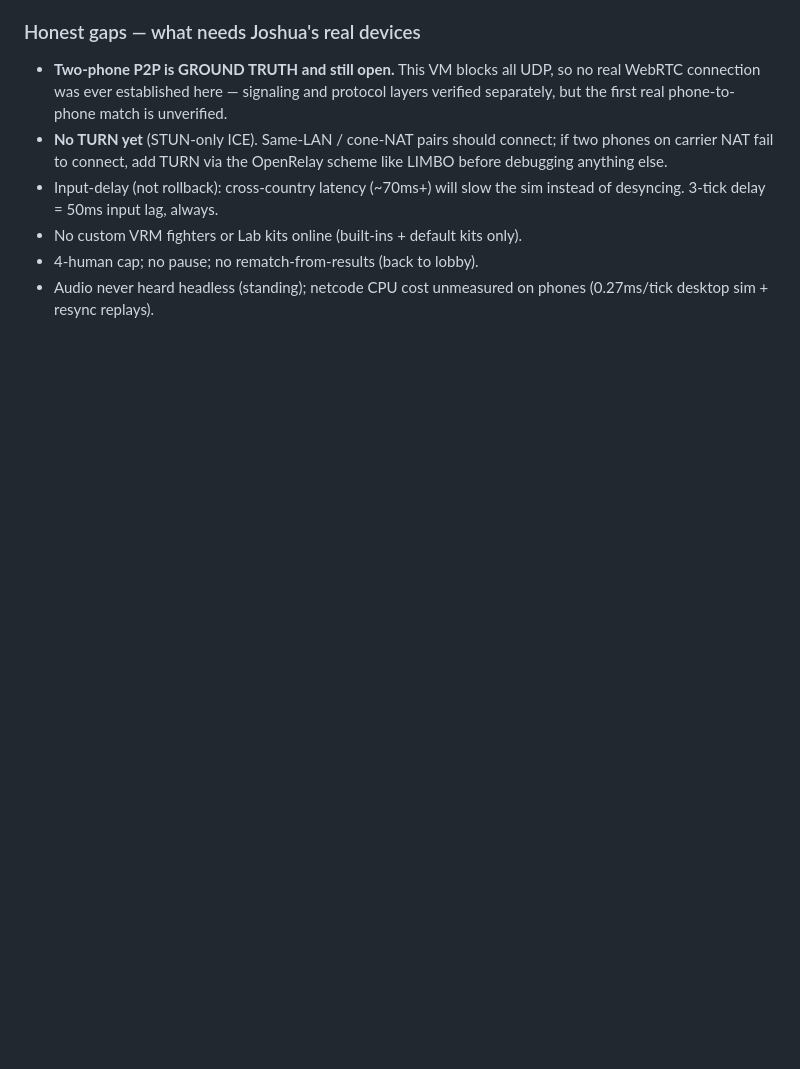
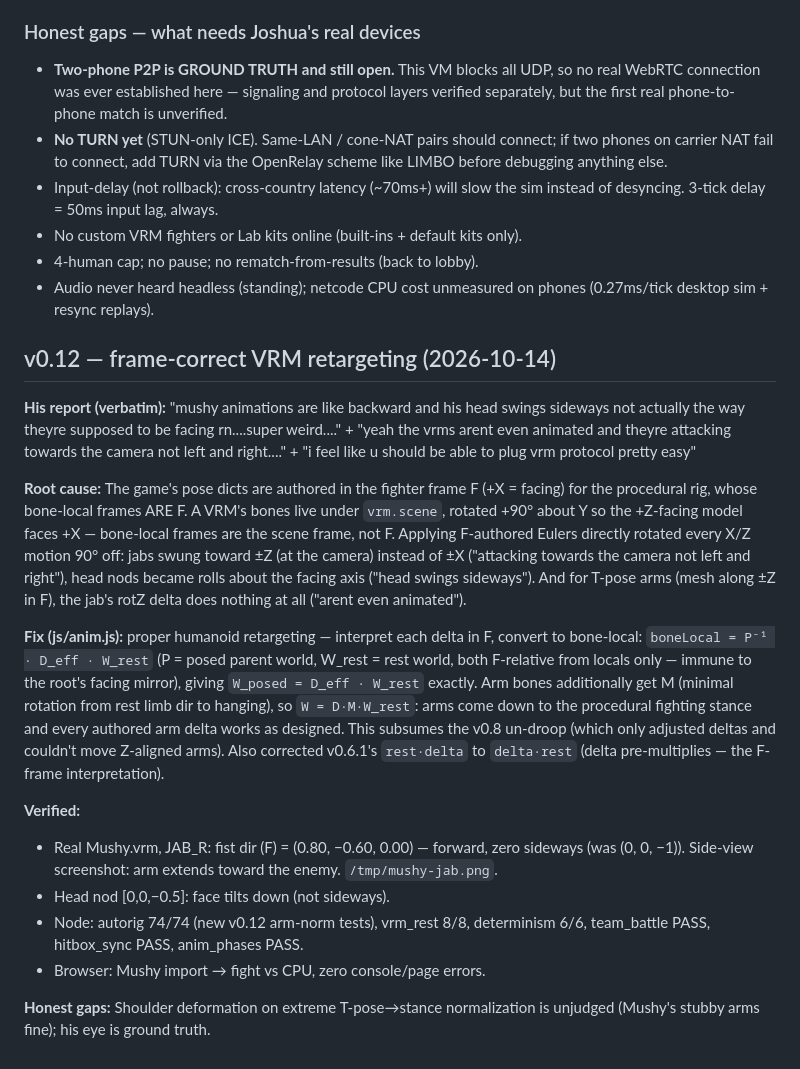
Before and after one commit to joshuagwatts/smashvr, a Markdown page: PLAYTEST.md, the part around the change. Drawn GitHub-style; blank space fills up the shorter version.

Commit message:
v0.12: playtest log

```diff
--- a/PLAYTEST.md
+++ b/PLAYTEST.md
@@ -1109,3 +1109,40 @@ Joshua: "i wanna be able to play my bros online."
 - 4-human cap; no pause; no rematch-from-results (back to lobby).
 - Audio never heard headless (standing); netcode CPU cost unmeasured on
   phones (0.27ms/tick desktop sim + resync replays).
+
+## v0.12 — frame-correct VRM retargeting (2026-10-14)
+
+**His report (verbatim):** "mushy animations are like backward and his head swings sideways not actually the way theyre supposed to be facing rn....super weird...." + "yeah the vrms arent even animated and theyre attacking towards the camera not left and right...." + "i feel like u should be able to plug vrm protocol pretty easy"
+
+**Root cause:** The game's pose dicts are authored in the fighter frame F (+X =
+facing) for the procedural rig, whose bone-local frames ARE F. A VRM's bones
+live under `vrm.scene`, rotated +90° about Y so the +Z-facing model faces +X —
+bone-local frames are the scene frame, not F. Applying F-authored Eulers
+directly rotated every X/Z motion 90° off: jabs swung toward ±Z (at the
+camera) instead of ±X ("attacking towards the camera not left and right"),
+head nods became rolls about the facing axis ("head swings sideways"). And
+for T-pose arms (mesh along ±Z in F), the jab's rotZ delta does nothing at
+all ("arent even animated").
+
+**Fix (js/anim.js):** proper humanoid retargeting — interpret each delta in F,
+convert to bone-local: `boneLocal = P⁻¹ · D_eff · W_rest` (P = posed parent
+world, W_rest = rest world, both F-relative from locals only — immune to the
+root's facing mirror), giving `W_posed = D_eff · W_rest` exactly. Arm bones
+additionally get M (minimal rotation from rest limb dir to hanging), so
+`W = D·M·W_rest`: arms come down to the procedural fighting stance and every
+authored arm delta works as designed. This subsumes the v0.8 un-droop (which
+only adjusted deltas and couldn't move Z-aligned arms). Also corrected
+v0.6.1's `rest·delta` to `delta·rest` (delta pre-multiplies — the F-frame
+interpretation).
+
+**Verified:**
+- Real Mushy.vrm, JAB_R: fist dir (F) = (0.80, −0.60, 0.00) — forward, zero
+  sideways (was (0, 0, −1)). Side-view screenshot: arm extends toward the
+  enemy. `/tmp/mushy-jab.png`.
+- Head nod [0,0,−0.5]: face tilts down (not sideways).
+- Node: autorig 74/74 (new v0.12 arm-norm tests), vrm_rest 8/8, determinism
+  6/6, team_battle PASS, hitbox_sync PASS, anim_phases PASS.
+- Browser: Mushy import → fight vs CPU, zero console/page errors.
+
+**Honest gaps:** Shoulder deformation on extreme T-pose→stance normalization is
+unjudged (Mushy's stubby arms fine); his eye is ground truth.
```
